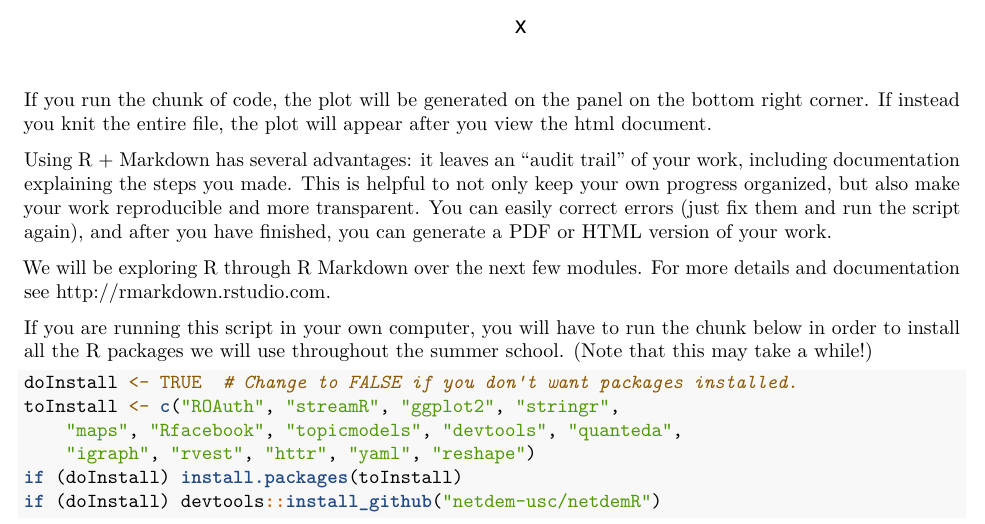
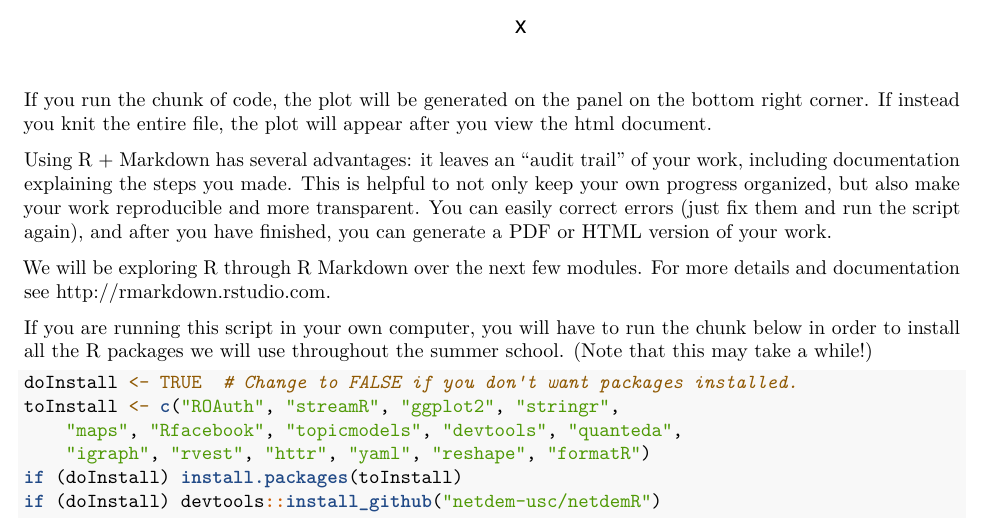
Before and after one commit to pablobarbera/big-data-upf, an R Markdown document (00-setup.Rmd): part of page 2 of 2, cut so that both start at the same text. Rendered offline with R 4.5, knitr and Pandoc, then LaTeX, with nearby package versions.

```diff
--- a/00-setup.Rmd
+++ b/00-setup.Rmd
@@ -55,7 +55,7 @@
 doInstall <- TRUE  # Change to FALSE if you don't want packages installed.
 toInstall <- c("ROAuth", "streamR", "ggplot2", "stringr",
 	"maps", "Rfacebook", "topicmodels", "devtools", "quanteda",
-	"igraph", "rvest", "httr", "yaml", "reshape")
+	"igraph", "rvest", "httr", "yaml", "reshape", "formatR")
 if (doInstall) install.packages(toInstall)
 if (doInstall) devtools::install_github("netdem-usc/netdemR")
 
```
Also changed, not shown: packages.r (+1 -1 lines), 02-scraping.pdf (added), 1 other file.
